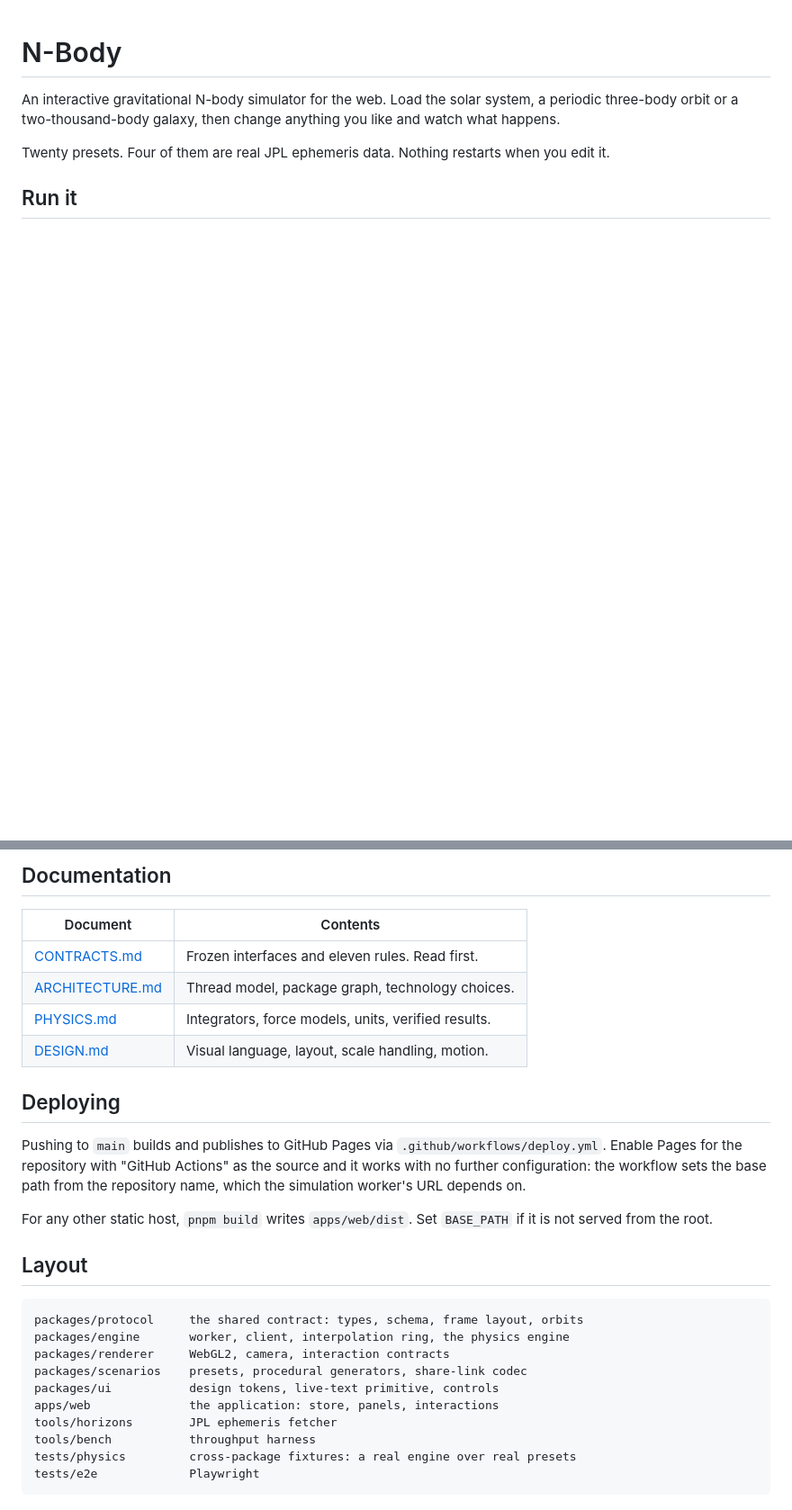
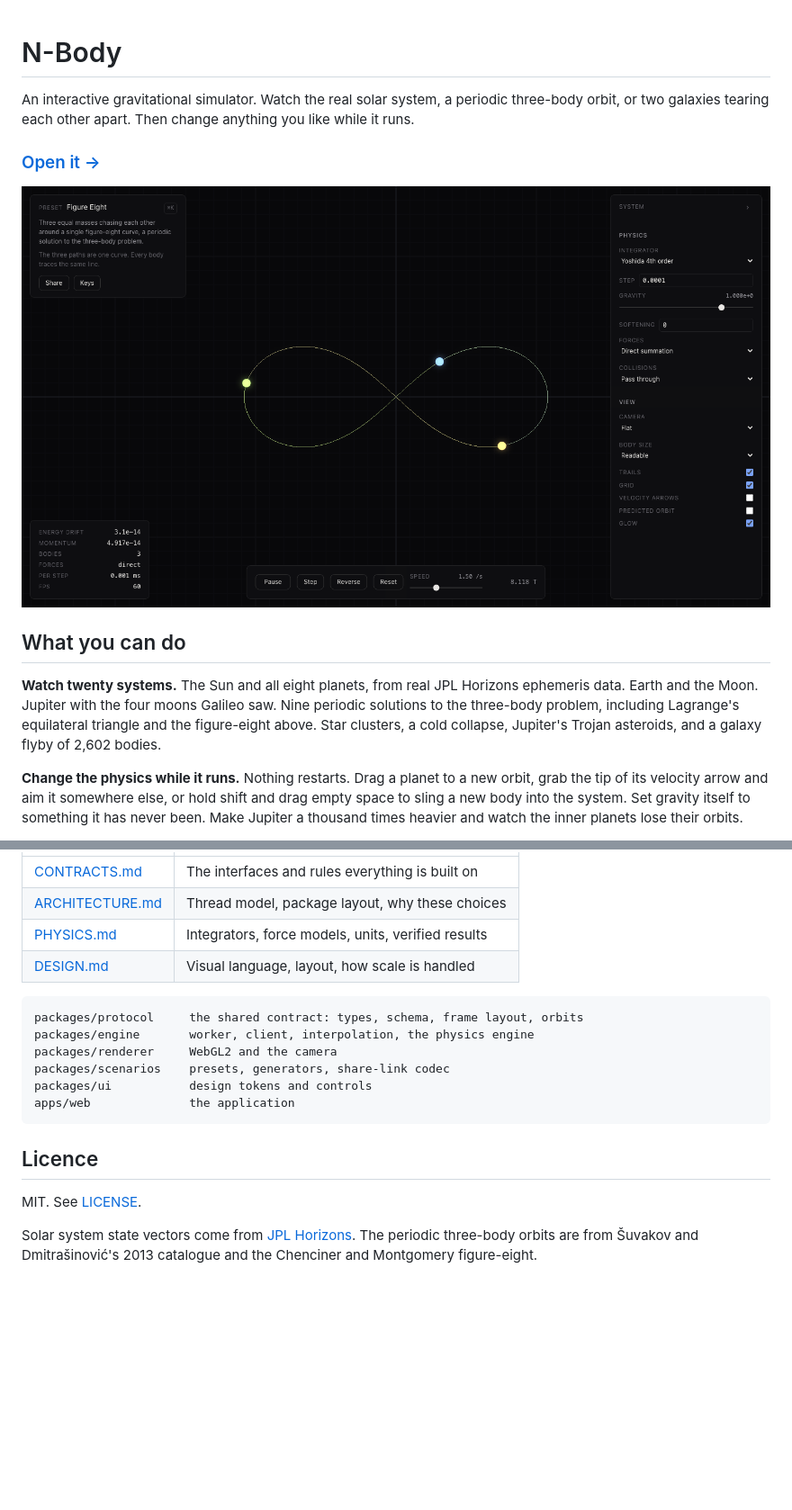
Before and after one commit to devashishbhat/Nbody, a Markdown page: README.md, 2 parts joined by grey strips. Shown at 90% size. Rendered like a GitHub page; pictures changed too: docs/images/figure-eight.png (added); blank space fills up the shorter version.

````diff
--- a/README.md
+++ b/README.md
@@ -1,10 +1,23 @@
 # N-Body
 
-An interactive gravitational N-body simulator for the web. Load the solar
-system, a periodic three-body orbit or a two-thousand-body galaxy, then change
-anything you like and watch what happens.
+An interactive gravitational simulator. Watch the real solar system, a periodic
+three-body orbit, or two galaxies tearing each other apart. Then change
+anything you like while it runs.
 
-Twenty presets. Four of them are real JPL ephemeris data. Nothing restarts when
-you edit it.
+### [Open it →](https://devashishbhat.github.io/Nbody/)
 
-## Run it
+![Three equal masses tracing a single figure-eight curve](docs/images/figure-eight.png)
+
+## What you can do
+
+**Watch twenty systems.** The Sun and all eight planets, from real JPL Horizons
+ephemeris data. Earth and the Moon. Jupiter with the four moons Galileo saw.
+Nine periodic solutions to the three-body problem, including Lagrange's
+equilateral triangle and the figure-eight above. Star clusters, a cold
+collapse, Jupiter's Trojan asteroids, and a galaxy flyby of 2,602 bodies.
+
+**Change the physics while it runs.** Nothing restarts. Drag a planet to a new
+orbit, grab the tip of its velocity arrow and aim it somewhere else, or hold shift and drag empty space to sling a new body into the system. Set gravity itself to
+something it has never been. Make Jupiter a thousand times heavier and watch
+the inner planets lose their orbits.
+
@@ -102,34 +107,23 @@ is why the browser tests assert behaviour rather than frame rate.
-## Documentation
-
-| Document                                | Contents                                           |
-| --------------------------------------- | -------------------------------------------------- |
-| [CONTRACTS.md](docs/CONTRACTS.md)       | Frozen interfaces and eleven rules. Read first.     |
-| [ARCHITECTURE.md](docs/ARCHITECTURE.md) | Thread model, package graph, technology choices.    |
-| [PHYSICS.md](docs/PHYSICS.md)           | Integrators, force models, units, verified results. |
-| [DESIGN.md](docs/DESIGN.md)             | Visual language, layout, scale handling, motion.    |
-
-## Deploying
-
-Pushing to `main` builds and publishes to GitHub Pages via
-`.github/workflows/deploy.yml`. Enable Pages for the repository with "GitHub
-Actions" as the source and it works with no further configuration: the workflow
-sets the base path from the repository name, which the simulation worker's URL
-depends on.
-
-For any other static host, `pnpm build` writes `apps/web/dist`. Set `BASE_PATH`
-if it is not served from the root.
-
-## Layout
+| | |
+| --- | --- |
+| [CONTRACTS.md](docs/CONTRACTS.md) | The interfaces and rules everything is built on |
+| [ARCHITECTURE.md](docs/ARCHITECTURE.md) | Thread model, package layout, why these choices |
+| [PHYSICS.md](docs/PHYSICS.md) | Integrators, force models, units, verified results |
+| [DESIGN.md](docs/DESIGN.md) | Visual language, layout, how scale is handled |
 
 ```
 packages/protocol     the shared contract: types, schema, frame layout, orbits
-packages/engine       worker, client, interpolation ring, the physics engine
-packages/renderer     WebGL2, camera, interaction contracts
-packages/scenarios    presets, procedural generators, share-link codec
-packages/ui           design tokens, live-text primitive, controls
-apps/web              the application: store, panels, interactions
-tools/horizons        JPL ephemeris fetcher
-tools/bench           throughput harness
-tests/physics         cross-package fixtures: a real engine over real presets
-tests/e2e             Playwright
+packages/engine       worker, client, interpolation, the physics engine
+packages/renderer     WebGL2 and the camera
+packages/scenarios    presets, generators, share-link codec
+packages/ui           design tokens and controls
+apps/web              the application
 ```
+
+## Licence
+
+MIT. See [LICENSE](LICENSE).
+
+Solar system state vectors come from [JPL Horizons](https://ssd.jpl.nasa.gov/horizons/).
+The periodic three-body orbits are from Šuvakov and Dmitrašinović's 2013
+catalogue and the Chenciner and Montgomery figure-eight.
````
Also changed, not shown: other parts of README.md (+73 -81 lines), docs/DESIGN.md (+2 -2 lines), docs/PHYSICS.md (+7 -7 lines), docs/images/galaxy-flyby.png (added), docs/images/solar-system.png (added), 7 other files.
